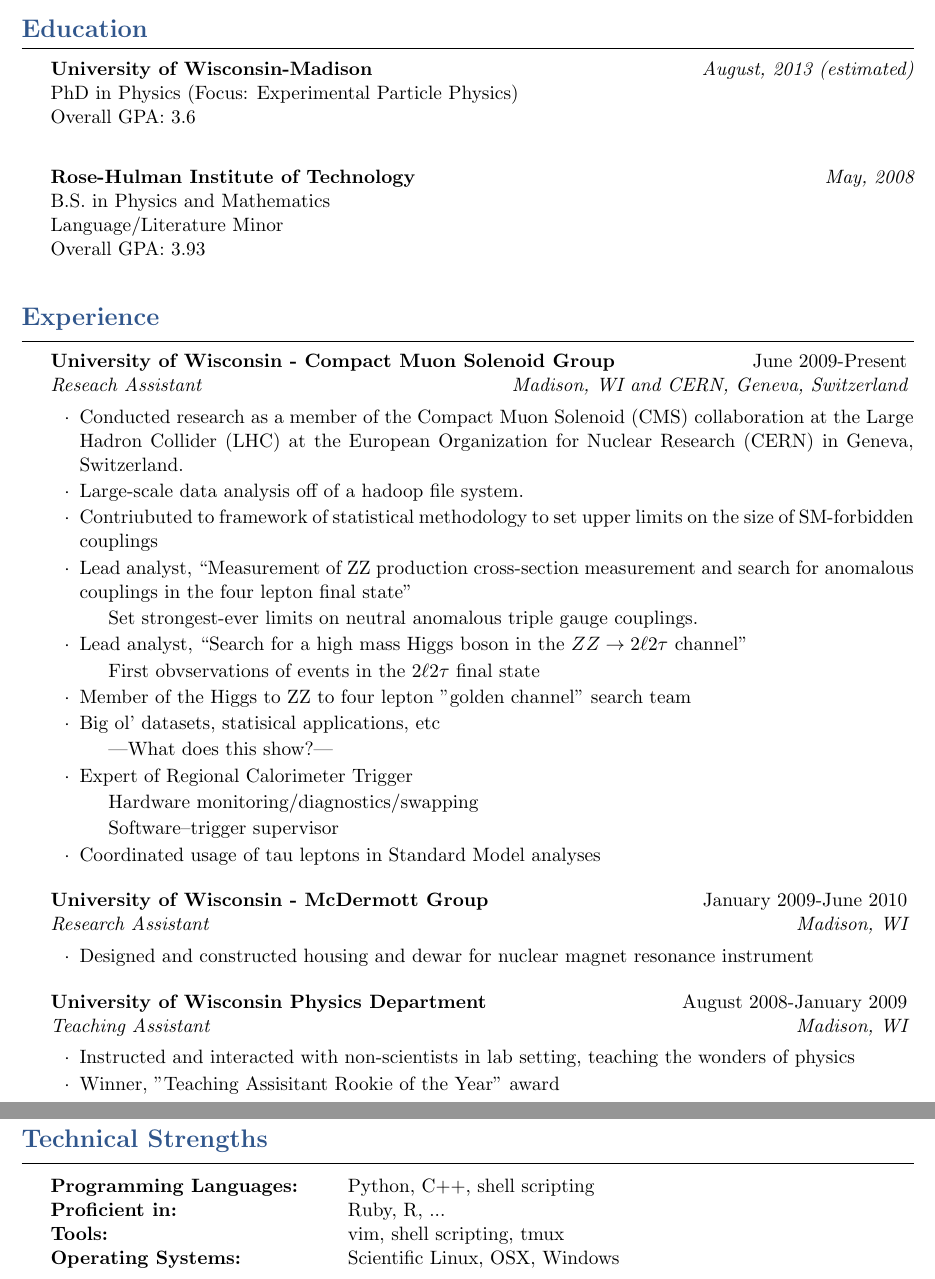
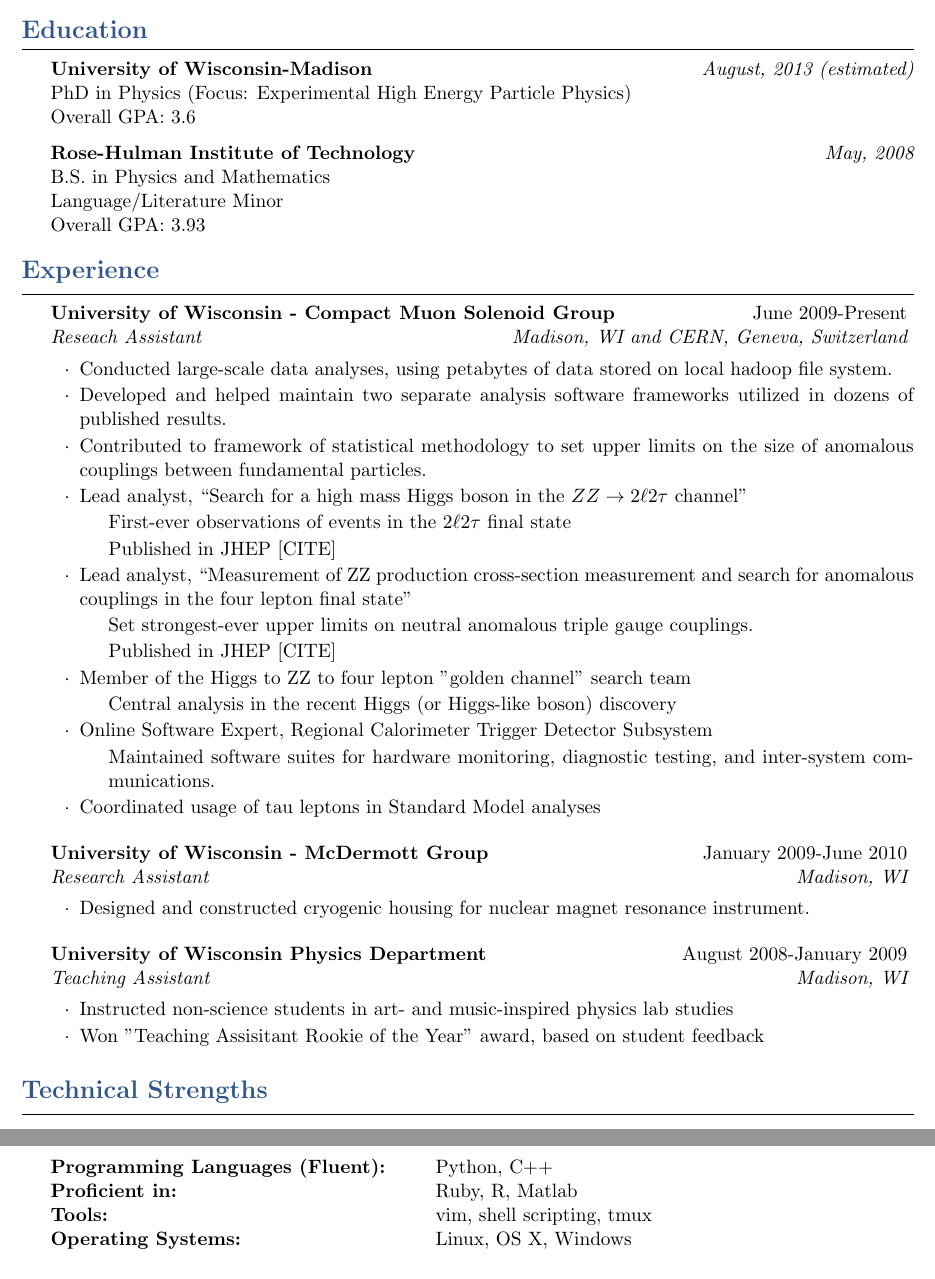
Before and after one commit to iross/vitae, a LaTeX CV (iross_resume.tex): two parts of pages 1 and 2 of 2, joined at a grey line, cut so that both start at the same text. Compiled offline with pdfLaTeX.

Commit message:
More action words, less vaguery

```diff
--- a/iross_resume.tex
+++ b/iross_resume.tex
@@ -21,11 +21,14 @@
 
 \documentclass{resume} % Use the custom resume.cls style
 
-\usepackage[left=0.75in,top=0.6in,right=0.75in,bottom=0.6in]{geometry} % Document margins
+\usepackage[left=0.75in,top=0.5in,right=0.75in,bottom=0.5in]{geometry} % Document margins
 
 \name{Ian A. Ross} % Your name
 \address{131 Langdon Street, Apt. 3; Madison, WI; 53703} % Your address
 \address{608.561.1729 \\ ian.ackerman.ross@gmail.com} % Your phone number and email
+
+%\address{608.561.1729 \hspace{8 mm} ian.ackerman.ross@gmail.com
+%    \hspace{8 mm} 131 Langdon Street, Apt. 3; Madison, WI; 53703  } % Your address
 
 \begin{document}
 
@@ -48,13 +51,13 @@
 \begin{rSection}{Education}
 
 {\bf University of Wisconsin-Madison} \hfill {\em August, 2013 (estimated)} \\
-\/PhD in Physics (Focus: Experimental Particle Physics) \\
-Overall GPA: 3.6 \\
+\/PhD in Physics (Focus: Experimental High Energy Particle Physics) \\
+Overall GPA: 3.6
 
 {\bf Rose-Hulman Institute of Technology} \hfill {\em May, 2008} \\
 B.S. in Physics and Mathematics\\
 Language/Literature Minor\\
-Overall GPA: 3.93 \\
+Overall GPA: 3.93
 \end{rSection}
 
 %----------------------------------------------------------------------------------------
@@ -71,50 +74,60 @@
 
 \begin{rSubsection}{University of Wisconsin - Compact Muon Solenoid Group}{June
 2009-Present}{Reseach Assistant}{Madison, WI and CERN, Geneva, Switzerland}
-\item Conducted research as a member of the Compact Muon Solenoid (CMS)
-collaboration at the Large Hadron Collider (LHC) at the European Organization
-for Nuclear Research (CERN) in Geneva, Switzerland.
-\item Large-scale data analysis off of a hadoop file system.
 
-\item Contriubuted to framework of statistical methodology to set upper
-    limits on the size of SM-forbidden couplings
+%\item Conducted research as a member of the Compact Muon Solenoid (CMS)
+%collaboration at the Large Hadron Collider (LHC) at the European Organization
+%for Nuclear Research (CERN) in Geneva, Switzerland.
+
+\item Conducted large-scale data analyses, using petabytes of data stored on local
+    hadoop file system.
+
+\item Developed and helped maintain two separate analysis software
+    frameworks utilized in dozens of published results.
+    %github repos?
+
+\item Contributed to framework of statistical methodology to set upper
+    limits on the size of anomalous couplings between fundamental
+    particles.
+
+\item Lead analyst, ``Search for a high mass Higgs boson in the
+    $ZZ\rightarrow 2\ell2\tau$ channel''
+    \begin{list}{}{\leftmargin=1.5em}
+      \itemsep -0.5em \vspace{-0.5em} % Compress items in list together for aesthetics
+      \item First-ever observations of events in the $2\ell2\tau$ final state
+      \item Published in JHEP [CITE]
+    \end{list}
 
 \item Lead analyst, ``Measurement of ZZ production cross-section measurement
     and search for anomalous couplings in the four lepton final state''
     \begin{list}{}{\leftmargin=1.5em}
         \itemsep -0.5em \vspace{-0.5em} % Compress items in list together for aesthetics
-        \item Set strongest-ever limits on neutral anomalous triple gauge
+        \item Set strongest-ever upper limits on neutral anomalous triple gauge
             couplings.
+        \item Published in JHEP [CITE]
     \end{list}
 
-\item Lead analyst, ``Search for a high mass Higgs boson in the
-    $ZZ\rightarrow 2\ell2\tau$ channel''
+\item Member of the Higgs to ZZ to four lepton "golden channel" search team
     \begin{list}{}{\leftmargin=1.5em}
       \itemsep -0.5em \vspace{-0.5em} % Compress items in list together for aesthetics
-      \item First obvservations of events in the $2\ell2\tau$ final state
+      \item Central analysis in the recent Higgs (or Higgs-like boson)
+          discovery
     \end{list}
-\item Member of the Higgs to ZZ to four lepton "golden channel" search team
-\item Big ol' datasets, statisical applications, etc
 
-\begin{list}{}{\leftmargin=1.5em}
-  \itemsep -0.5em \vspace{-0.5em} % Compress items in list together for aesthetics
-  \item ---What does this show?---
-\end{list}
+\item Online Software Expert, Regional Calorimeter Trigger Detector Subsystem
+    \begin{list}{}{\leftmargin=1.5em} % \cdot used for bullets, no indentation
+      \itemsep -0.5em \vspace{-0.5em} % Compress items in list together for aesthetics
+      \item Maintained software suites for hardware monitoring,
+          diagnostic testing, and inter-system communications.
+    \end{list}
+\item Coordinated usage of tau leptons in Standard Model analyses
 
-\item Expert of Regional Calorimeter Trigger
-% RCT stuff
-\begin{list}{}{\leftmargin=1.5em} % \cdot used for bullets, no indentation
-  \itemsep -0.5em \vspace{-0.5em} % Compress items in list together for aesthetics
-  \item Hardware monitoring/diagnostics/swapping
-  \item Software--trigger supervisor
-\end{list}
-\item Coordinated usage of tau leptons in Standard Model analyses
 \end{rSubsection}
 
 %-----Main points: total quitter
 \begin{rSubsection}{University of Wisconsin - McDermott Group}{January 2009-June 2010}{Research Assistant}{Madison, WI}
-\item Designed and constructed housing and dewar for nuclear magnet
-    resonance instrument
+\item Designed and constructed cryogenic housing for nuclear magnet
+    resonance instrument.
 
 \end{rSubsection}
 
@@ -122,8 +135,10 @@
 %------Main points: communication, interaction with students, ???
 \begin{rSubsection}{University of Wisconsin Physics Department}{August
 2008-January 2009}{Teaching Assistant}{Madison, WI}
-\item Instructed and interacted with non-scientists in lab setting, teaching the wonders of physics
-\item Winner, "Teaching Assisitant Rookie of the Year" award
+\item Instructed non-science students in art- and music-inspired physics
+    lab studies
+\item Won "Teaching Assisitant Rookie of the Year" award, based on
+    student feedback
 \end{rSubsection}
 
 \end{rSection}
@@ -135,10 +150,10 @@
 \begin{rSection}{Technical Strengths}
 
 \begin{tabular}{ @{} >{\bfseries}l @{\hspace{6ex}} l }
-    {\bf Programming Languages:} & Python, C++, shell scripting \\
-    {\bf Proficient in:} & Ruby, R, ... \\
+    {\bf Programming Languages (Fluent):} & Python, C++ \\
+    {\bf Proficient in:} & Ruby, R, Matlab \\
     {\bf Tools:} & vim, shell scripting, tmux \\
-    {\bf Operating Systems:} & Scientific Linux, OSX, Windows
+    {\bf Operating Systems:} & Linux, OS X, Windows
 \end{tabular}
 
 
```
